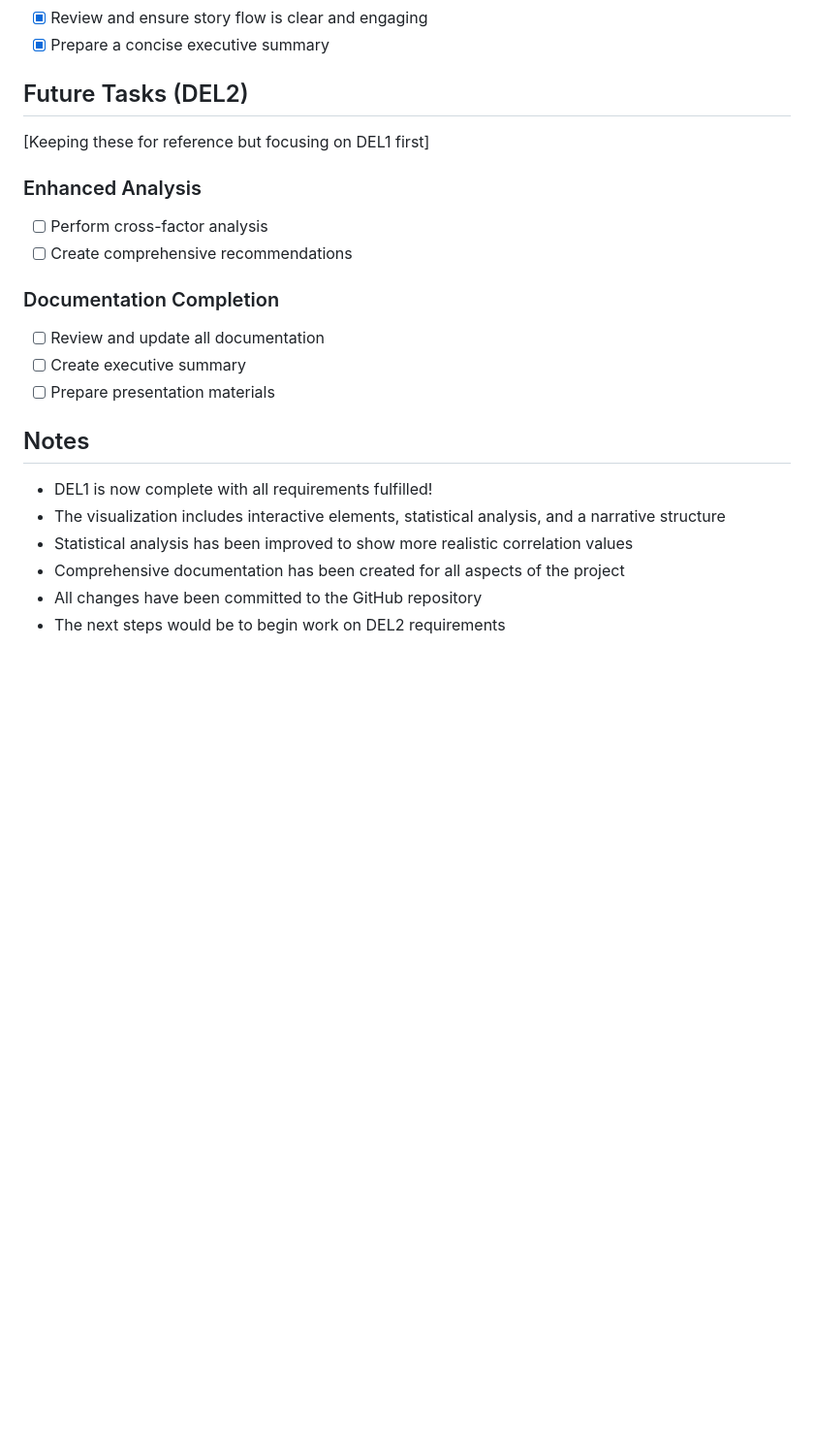
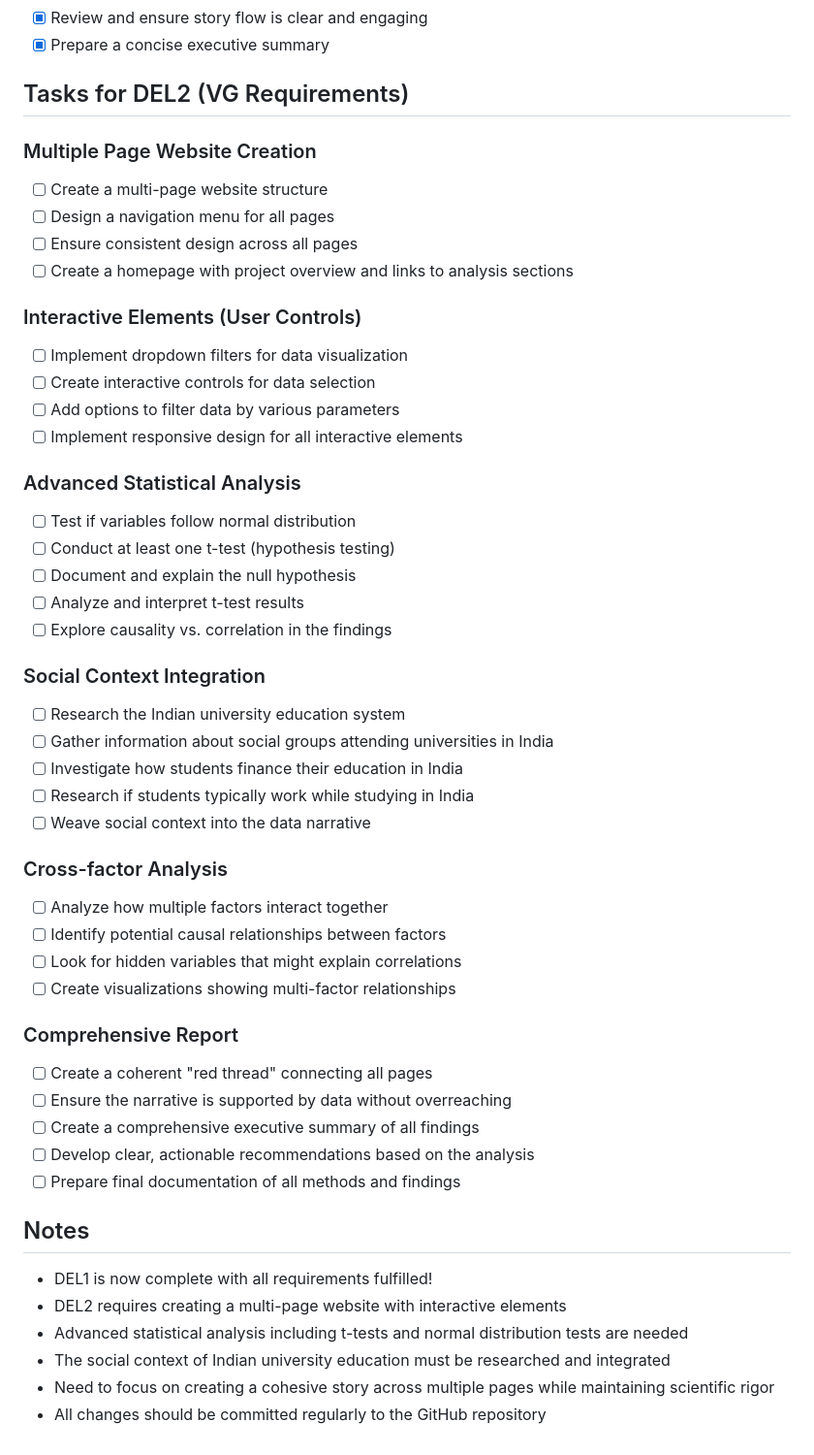
Before and after one commit to LucyVers/Mental-health-issues-among-students-in-India, a Markdown page: TODO.md, the part around the change. Shown at 97% size. Drawn GitHub-style; blank space fills up the shorter version.

Commit message:
Updated TODO.md with detailed tasks for DEL2 requirements

```diff
--- a/TODO.md
+++ b/TODO.md
@@ -68,22 +68,51 @@
 - [x] Review and ensure story flow is clear and engaging
 - [x] Prepare a concise executive summary
 
-## Future Tasks (DEL2)
-[Keeping these for reference but focusing on DEL1 first]
+## Tasks for DEL2 (VG Requirements)
 
-### Enhanced Analysis
-- [ ] Perform cross-factor analysis
-- [ ] Create comprehensive recommendations
+### Multiple Page Website Creation
+- [ ] Create a multi-page website structure
+- [ ] Design a navigation menu for all pages
+- [ ] Ensure consistent design across all pages
+- [ ] Create a homepage with project overview and links to analysis sections
 
-### Documentation Completion
-- [ ] Review and update all documentation
-- [ ] Create executive summary
-- [ ] Prepare presentation materials
+### Interactive Elements (User Controls)
+- [ ] Implement dropdown filters for data visualization
+- [ ] Create interactive controls for data selection
+- [ ] Add options to filter data by various parameters
+- [ ] Implement responsive design for all interactive elements
+
+### Advanced Statistical Analysis
+- [ ] Test if variables follow normal distribution
+- [ ] Conduct at least one t-test (hypothesis testing)
+- [ ] Document and explain the null hypothesis
+- [ ] Analyze and interpret t-test results
+- [ ] Explore causality vs. correlation in the findings
+
+### Social Context Integration
+- [ ] Research the Indian university education system
+- [ ] Gather information about social groups attending universities in India
+- [ ] Investigate how students finance their education in India
+- [ ] Research if students typically work while studying in India
+- [ ] Weave social context into the data narrative
+
+### Cross-factor Analysis
+- [ ] Analyze how multiple factors interact together
+- [ ] Identify potential causal relationships between factors
+- [ ] Look for hidden variables that might explain correlations
+- [ ] Create visualizations showing multi-factor relationships
+
+### Comprehensive Report
+- [ ] Create a coherent "red thread" connecting all pages
+- [ ] Ensure the narrative is supported by data without overreaching
+- [ ] Create a comprehensive executive summary of all findings
+- [ ] Develop clear, actionable recommendations based on the analysis
+- [ ] Prepare final documentation of all methods and findings
 
 ## Notes
 - DEL1 is now complete with all requirements fulfilled!
-- The visualization includes interactive elements, statistical analysis, and a narrative structure
-- Statistical analysis has been improved to show more realistic correlation values
-- Comprehensive documentation has been created for all aspects of the project
-- All changes have been committed to the GitHub repository
-- The next steps would be to begin work on DEL2 requirements
+- DEL2 requires creating a multi-page website with interactive elements
+- Advanced statistical analysis including t-tests and normal distribution tests are needed
+- The social context of Indian university education must be researched and integrated
+- Need to focus on creating a cohesive story across multiple pages while maintaining scientific rigor
+- All changes should be committed regularly to the GitHub repository
```
